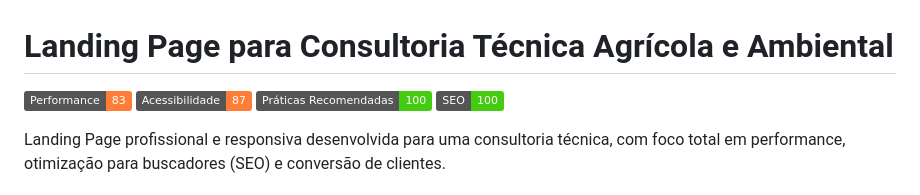
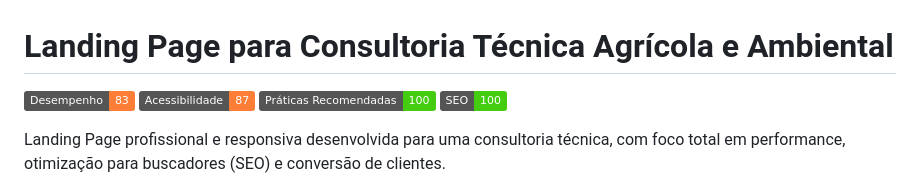
Before and after one commit to MateusFGC/consultoria-site, a Markdown page: README.md, the part around the change. GitHub-like rendering; badges without logos.

```diff
--- a/README.md
+++ b/README.md
@@ -1,6 +1,6 @@
 # Landing Page para Consultoria Técnica Agrícola e Ambiental
 
-![Badge de Desempenho](https://img.shields.io/badge/Performance-83-orange)
+![Badge de Desempenho](https://img.shields.io/badge/Desempenho-83-orange)
 ![Badge de Acessibilidade](https://img.shields.io/badge/Acessibilidade-87-orange)
 ![Badge de Boas Práticas](https://img.shields.io/badge/Práticas_Recomendadas-100-brightgreen)
 ![Badge de SEO](https://img.shields.io/badge/SEO-100-brightgreen)
```
